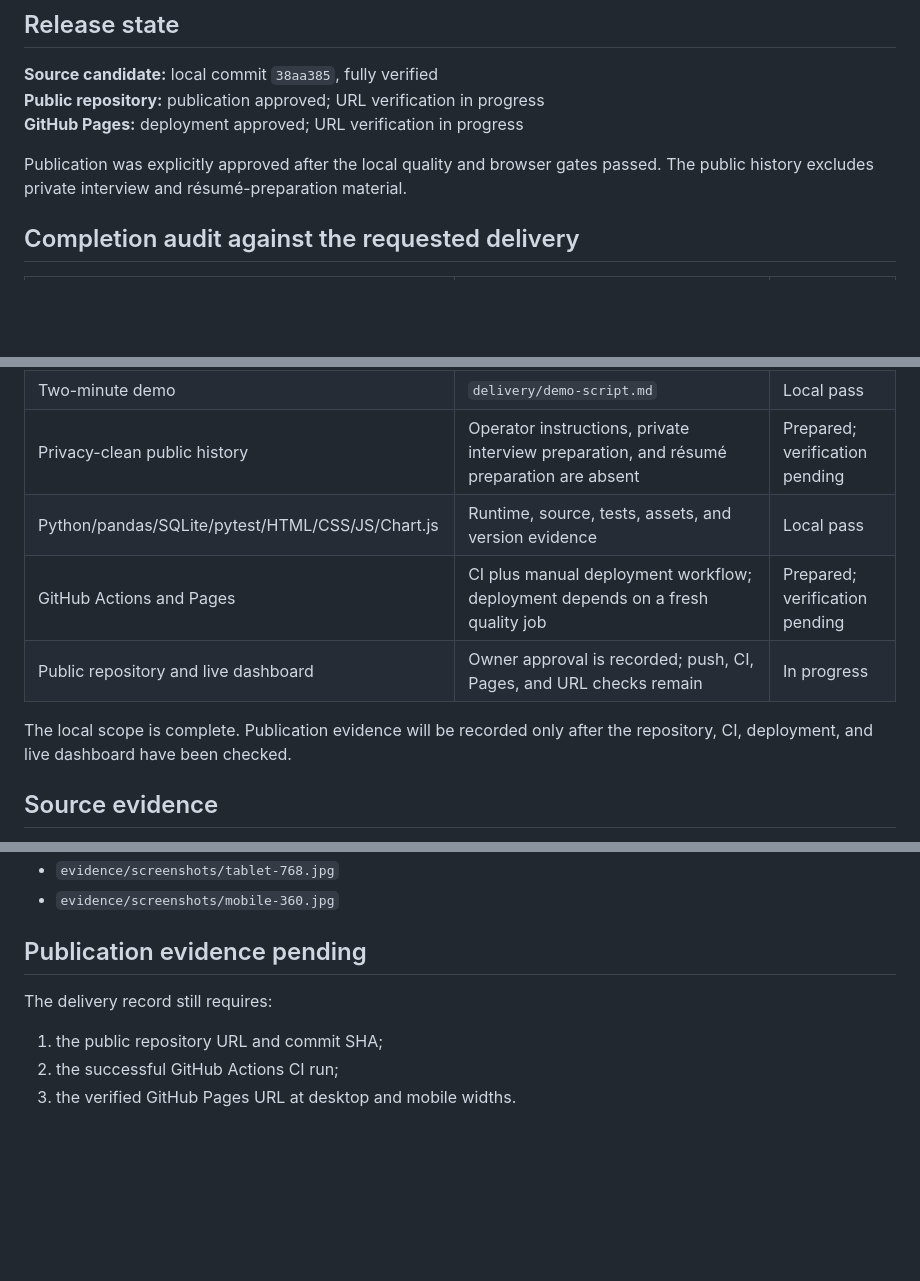
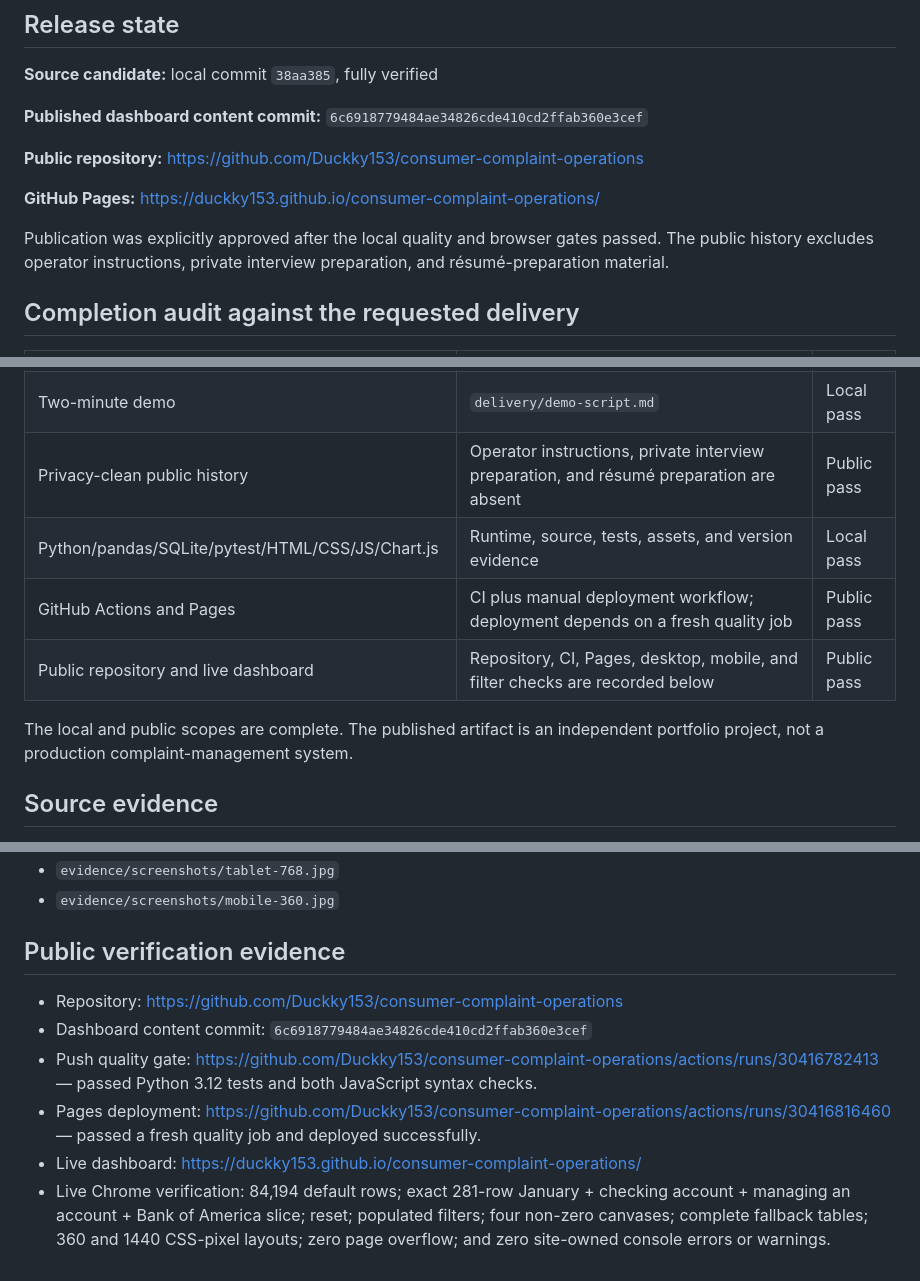
Before and after one commit to Duckky153/consumer-complaint-operations, a Markdown page: delivery/delivery-evidence.md, 3 parts joined by grey strips. Rendered like a GitHub page; blank space fills up the shorter version.

Commit message:
Record verified public release

```diff
--- a/delivery/delivery-evidence.md
+++ b/delivery/delivery-evidence.md
@@ -3,12 +3,16 @@
 ## Release state
 
 **Source candidate:** local commit `38aa385`, fully verified
-**Public repository:** publication approved; URL verification in progress
-**GitHub Pages:** deployment approved; URL verification in progress
+
+**Published dashboard content commit:** `6c6918779484ae34826cde410cd2ffab360e3cef`
+
+**Public repository:** https://github.com/Duckky153/consumer-complaint-operations
+
+**GitHub Pages:** https://duckky153.github.io/consumer-complaint-operations/
 
 Publication was explicitly approved after the local quality and browser gates
-passed. The public history excludes private interview and résumé-preparation
-material.
+passed. The public history excludes operator instructions, private interview
+preparation, and résumé-preparation material.
 
 ## Completion audit against the requested delivery
 
@@ -28,13 +32,13 @@ material.
 | Security and privacy considerations | Field allowlist, minimized public data asset, CSP, vendored dependency, and `delivery/security-privacy.md` | Local pass |
 | AI-assistance disclosure | `delivery/ai-assistance.md` | Local pass |
 | Two-minute demo | `delivery/demo-script.md` | Local pass |
-| Privacy-clean public history | Operator instructions, private interview preparation, and résumé preparation are absent | Prepared; verification pending |
+| Privacy-clean public history | Operator instructions, private interview preparation, and résumé preparation are absent | Public pass |
 | Python/pandas/SQLite/pytest/HTML/CSS/JS/Chart.js | Runtime, source, tests, assets, and version evidence | Local pass |
-| GitHub Actions and Pages | CI plus manual deployment workflow; deployment depends on a fresh quality job | Prepared; verification pending |
-| Public repository and live dashboard | Owner approval is recorded; push, CI, Pages, and URL checks remain | In progress |
+| GitHub Actions and Pages | CI plus manual deployment workflow; deployment depends on a fresh quality job | Public pass |
+| Public repository and live dashboard | Repository, CI, Pages, desktop, mobile, and filter checks are recorded below | Public pass |
 
-The local scope is complete. Publication evidence will be recorded only after
-the repository, CI, deployment, and live dashboard have been checked.
+The local and public scopes are complete. The published artifact is an
+independent portfolio project, not a production complaint-management system.
 
 ## Source evidence
 
@@ -177,10 +181,21 @@ Reviewed screenshots:
 - `evidence/screenshots/tablet-768.jpg`
 - `evidence/screenshots/mobile-360.jpg`
 
-## Publication evidence pending
+## Public verification evidence
 
-The delivery record still requires:
-
-1. the public repository URL and commit SHA;
-2. the successful GitHub Actions CI run;
-3. the verified GitHub Pages URL at desktop and mobile widths.
+- Repository: https://github.com/Duckky153/consumer-complaint-operations
+- Dashboard content commit:
+  `6c6918779484ae34826cde410cd2ffab360e3cef`
+- Push quality gate:
+  https://github.com/Duckky153/consumer-complaint-operations/actions/runs/30416782413
+  — passed Python 3.12 tests and both JavaScript syntax checks.
+- Pages deployment:
+  https://github.com/Duckky153/consumer-complaint-operations/actions/runs/30416816460
+  — passed a fresh quality job and deployed successfully.
+- Live dashboard:
+  https://duckky153.github.io/consumer-complaint-operations/
+- Live Chrome verification: 84,194 default rows; exact 281-row January +
+  checking account + managing an account + Bank of America slice; reset;
+  populated filters; four non-zero canvases; complete fallback tables; 360 and
+  1440 CSS-pixel layouts; zero page overflow; and zero site-owned console
+  errors or warnings.
```
Also changed, not shown: README.md (+4 -0 lines).
